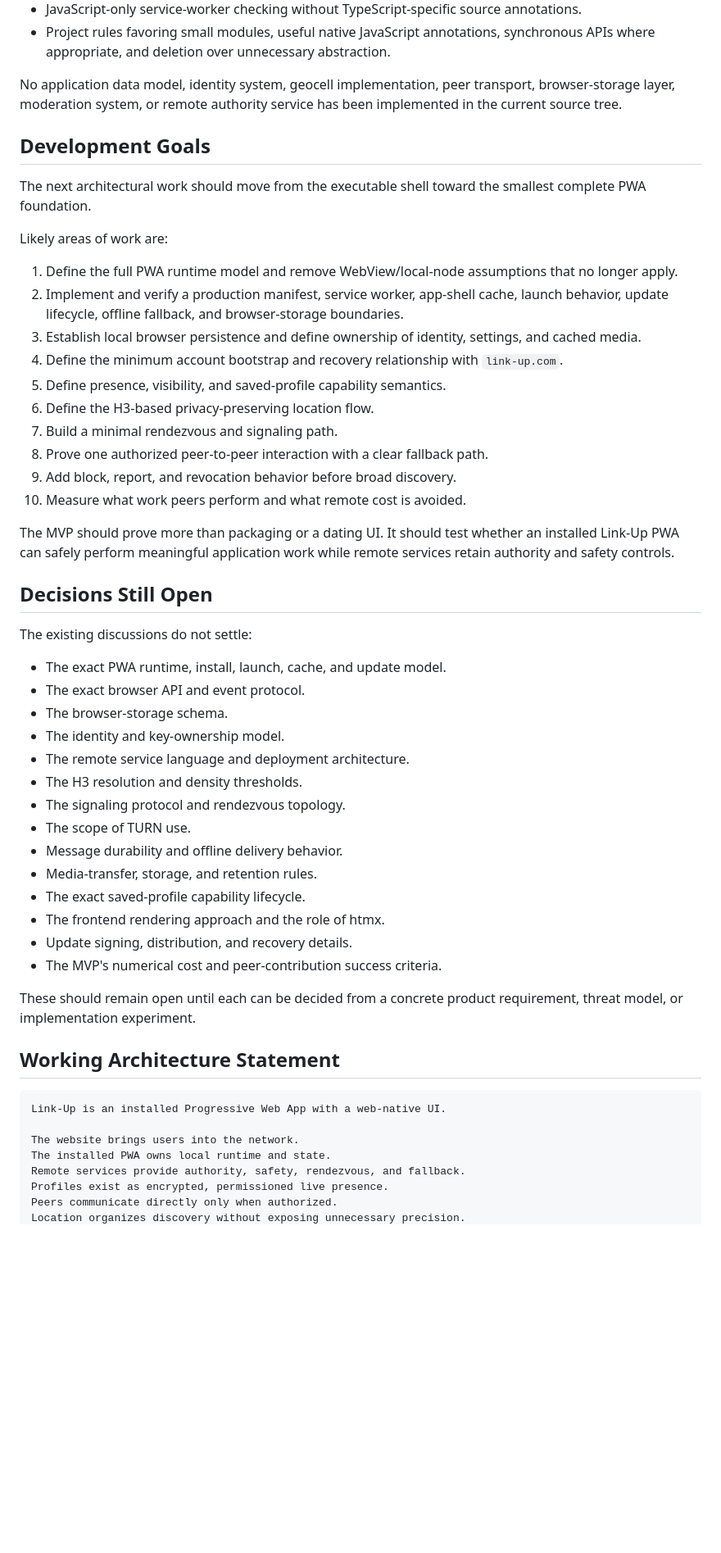
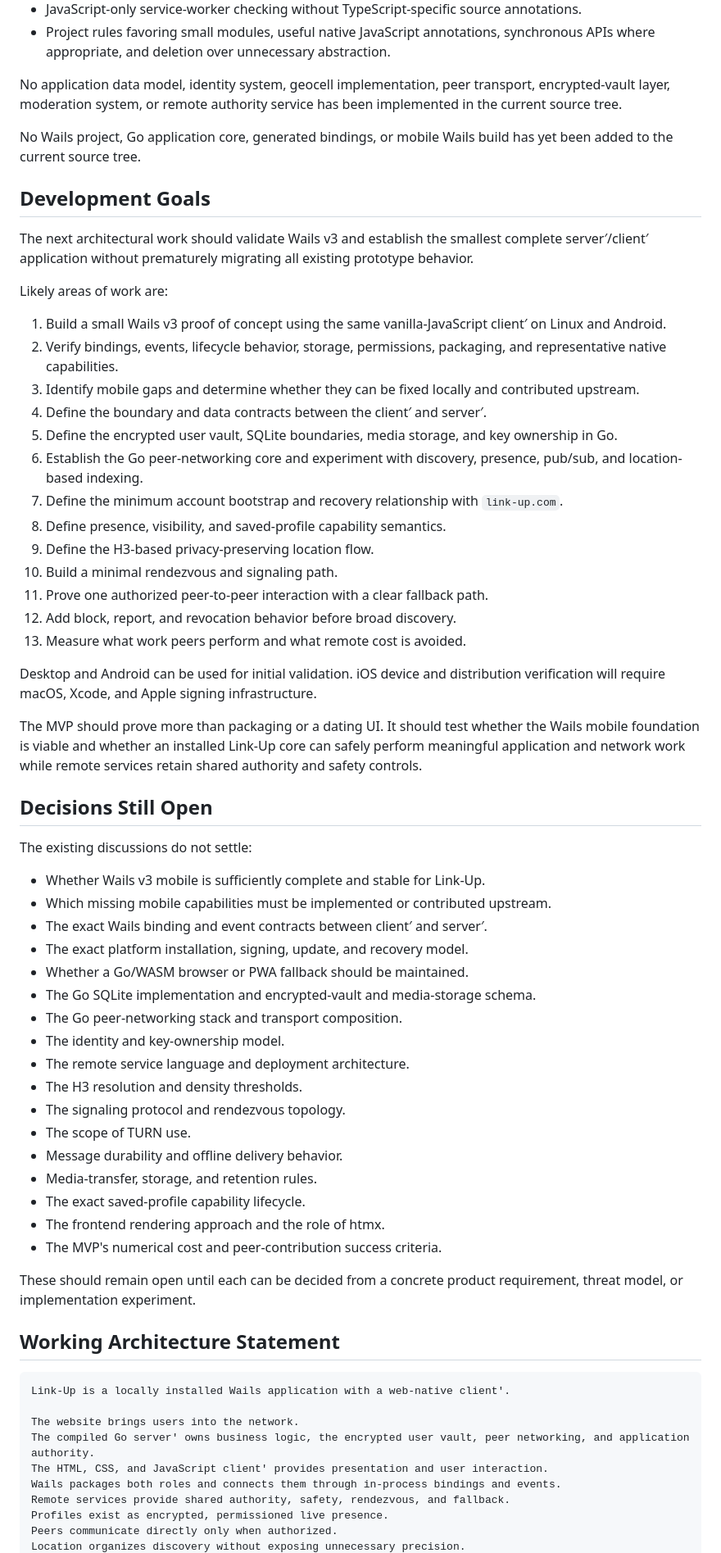
Before and after one commit to andrewvelez/link-up, a Markdown page: docs/DESIGN.md, the part around one of its changes. Shown at 82% size. Rendered like a GitHub page; blank space fills up the shorter version.

````diff
--- a/docs/DESIGN.md
+++ b/docs/DESIGN.md
@@ -245,34 +261,45 @@ The project has established:
 - JavaScript-only service-worker checking without TypeScript-specific source annotations.
 - Project rules favoring small modules, useful native JavaScript annotations, synchronous APIs where appropriate, and deletion over unnecessary abstraction.
 
-No application data model, identity system, geocell implementation, peer transport, browser-storage layer, moderation system, or remote authority service has been implemented in the current source tree.
+No application data model, identity system, geocell implementation, peer transport, encrypted-vault layer, moderation system, or remote authority service has been implemented in the current source tree.
+
+No Wails project, Go application core, generated bindings, or mobile Wails build has yet been added to the current source tree.
 
 ## Development Goals
 
-The next architectural work should move from the executable shell toward the smallest complete PWA foundation.
+The next architectural work should validate Wails v3 and establish the smallest complete server′/client′ application without prematurely migrating all existing prototype behavior.
 
 Likely areas of work are:
 
-1. Define the full PWA runtime model and remove WebView/local-node assumptions that no longer apply.
-2. Implement and verify a production manifest, service worker, app-shell cache, launch behavior, update lifecycle, offline fallback, and browser-storage boundaries.
-3. Establish local browser persistence and define ownership of identity, settings, and cached media.
-4. Define the minimum account bootstrap and recovery relationship with `link-up.com`.
-5. Define presence, visibility, and saved-profile capability semantics.
-6. Define the H3-based privacy-preserving location flow.
-7. Build a minimal rendezvous and signaling path.
-8. Prove one authorized peer-to-peer interaction with a clear fallback path.
-9. Add block, report, and revocation behavior before broad discovery.
-10. Measure what work peers perform and what remote cost is avoided.
+1. Build a small Wails v3 proof of concept using the same vanilla-JavaScript client′ on Linux and Android.
+2. Verify bindings, events, lifecycle behavior, storage, permissions, packaging, and representative native capabilities.
+3. Identify mobile gaps and determine whether they can be fixed locally and contributed upstream.
+4. Define the boundary and data contracts between the client′ and server′.
+5. Define the encrypted user vault, SQLite boundaries, media storage, and key ownership in Go.
+6. Establish the Go peer-networking core and experiment with discovery, presence, pub/sub, and location-based indexing.
+7. Define the minimum account bootstrap and recovery relationship with `link-up.com`.
+8. Define presence, visibility, and saved-profile capability semantics.
+9. Define the H3-based privacy-preserving location flow.
+10. Build a minimal rendezvous and signaling path.
+11. Prove one authorized peer-to-peer interaction with a clear fallback path.
+12. Add block, report, and revocation behavior before broad discovery.
+13. Measure what work peers perform and what remote cost is avoided.
 
-The MVP should prove more than packaging or a dating UI. It should test whether an installed Link-Up PWA can safely perform meaningful application work while remote services retain authority and safety controls.
+Desktop and Android can be used for initial validation. iOS device and distribution verification will require macOS, Xcode, and Apple signing infrastructure.
+
+The MVP should prove more than packaging or a dating UI. It should test whether the Wails mobile foundation is viable and whether an installed Link-Up core can safely perform meaningful application and network work while remote services retain shared authority and safety controls.
 
 ## Decisions Still Open
 
 The existing discussions do not settle:
 
-- The exact PWA runtime, install, launch, cache, and update model.
-- The exact browser API and event protocol.
-- The browser-storage schema.
+- Whether Wails v3 mobile is sufficiently complete and stable for Link-Up.
+- Which missing mobile capabilities must be implemented or contributed upstream.
+- The exact Wails binding and event contracts between client′ and server′.
+- The exact platform installation, signing, update, and recovery model.
+- Whether a Go/WASM browser or PWA fallback should be maintained.
+- The Go SQLite implementation and encrypted-vault and media-storage schema.
+- The Go peer-networking stack and transport composition.
 - The identity and key-ownership model.
 - The remote service language and deployment architecture.
 - The H3 resolution and density thresholds.
@@ -282,7 +309,6 @@ The existing discussions do not settle:
 - Media-transfer, storage, and retention rules.
 - The exact saved-profile capability lifecycle.
 - The frontend rendering approach and the role of htmx.
-- Update signing, distribution, and recovery details.
 - The MVP's numerical cost and peer-contribution success criteria.
 
 These should remain open until each can be decided from a concrete product requirement, threat model, or implementation experiment.
@@ -290,11 +316,13 @@ These should remain open until each can be decided from a concrete product requi
 ## Working Architecture Statement
 
 ```text
-Link-Up is an installed Progressive Web App with a web-native UI.
+Link-Up is a locally installed Wails application with a web-native client′.
 
 The website brings users into the network.
-The installed PWA owns local runtime and state.
-Remote services provide authority, safety, rendezvous, and fallback.
+The compiled Go server′ owns business logic, the encrypted user vault, peer networking, and application authority.
+The HTML, CSS, and JavaScript client′ provides presentation and user interaction.
+Wails packages both roles and connects them through in-process bindings and events.
+Remote services provide shared authority, safety, rendezvous, and fallback.
 Profiles exist as encrypted, permissioned live presence.
 Peers communicate directly only when authorized.
 Location organizes discovery without exposing unnecessary precision.
````
Also changed, not shown: other parts of docs/DESIGN.md (+57 -40 lines), docs/RESOURCE_BUDGETS_DO_NOT_USE.md (deleted, +0 -203 lines), docs/link-up-local-node-architecture.png (added), 3 other files.
